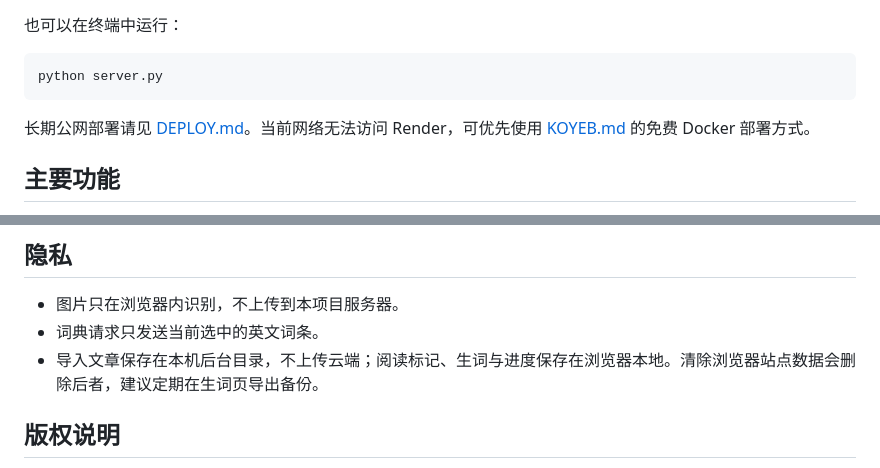
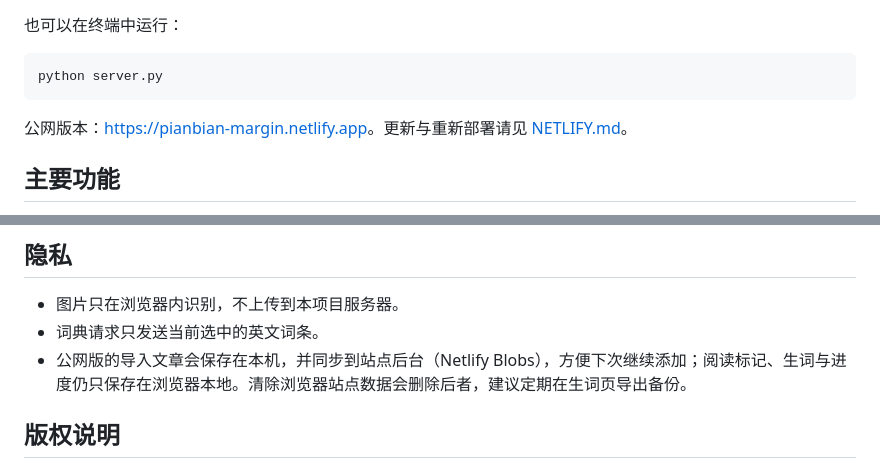
Before and after one commit to jinhaoliu169-design/margin-reader, a Markdown page: README.md, 2 parts joined by grey strips. GitHub-like rendering.

Commit message:
document Netlify deployment

````diff
--- a/README.md
+++ b/README.md
@@ -14,7 +14,7 @@
 python server.py
 ```
 
-长期公网部署请见 [DEPLOY.md](DEPLOY.md)。当前网络无法访问 Render，可优先使用 [KOYEB.md](KOYEB.md) 的免费 Docker 部署方式。
+公网版本：<https://pianbian-margin.netlify.app>。更新与重新部署请见 [NETLIFY.md](NETLIFY.md)。
 
 ## 主要功能
 
@@ -48,7 +48,7 @@ python server.py
 
 - 图片只在浏览器内识别，不上传到本项目服务器。
 - 词典请求只发送当前选中的英文词条。
-- 导入文章保存在本机后台目录，不上传云端；阅读标记、生词与进度保存在浏览器本地。清除浏览器站点数据会删除后者，建议定期在生词页导出备份。
+- 公网版的导入文章会保存在本机，并同步到站点后台（Netlify Blobs），方便下次继续添加；阅读标记、生词与进度仍只保存在浏览器本地。清除浏览器站点数据会删除后者，建议定期在生词页导出备份。
 
 ## 版权说明
 
````
Also changed, not shown: NETLIFY.md (added, +35 -0 lines).
